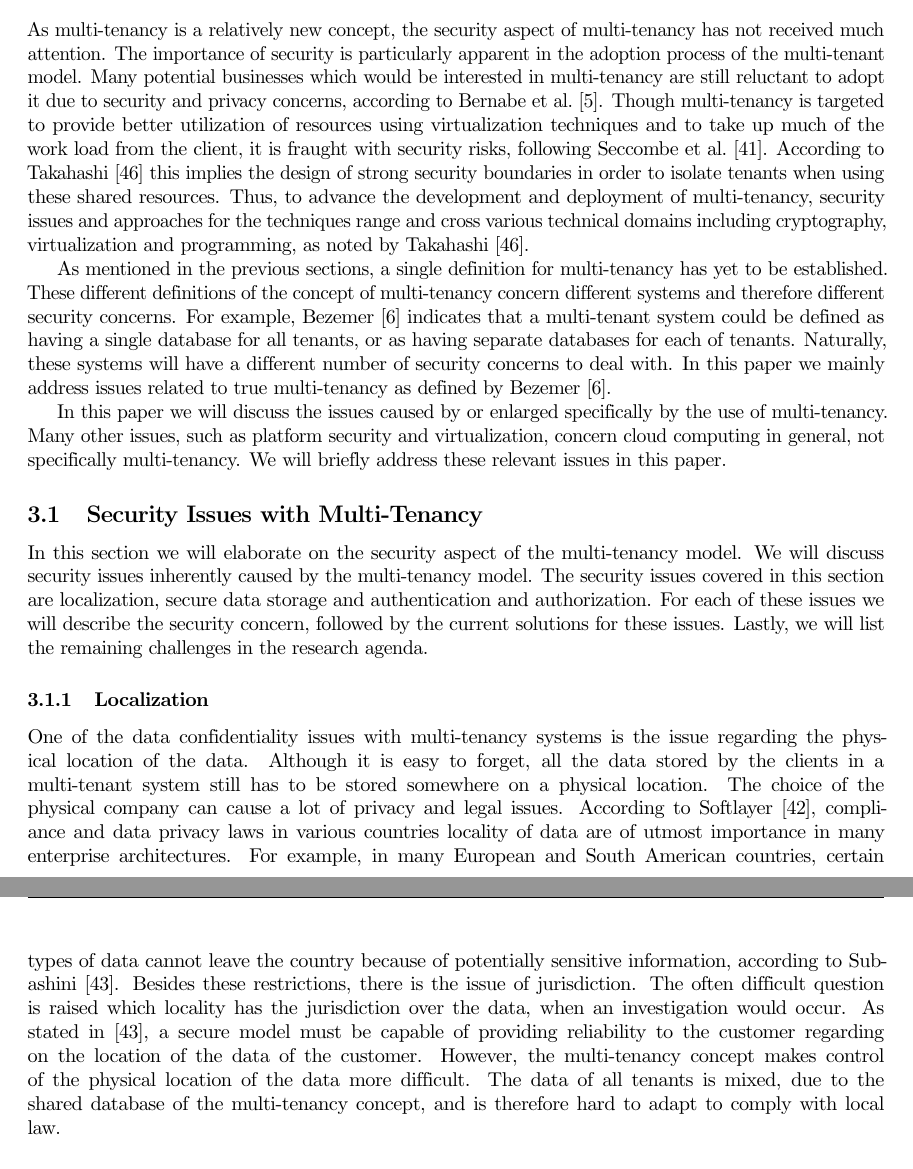
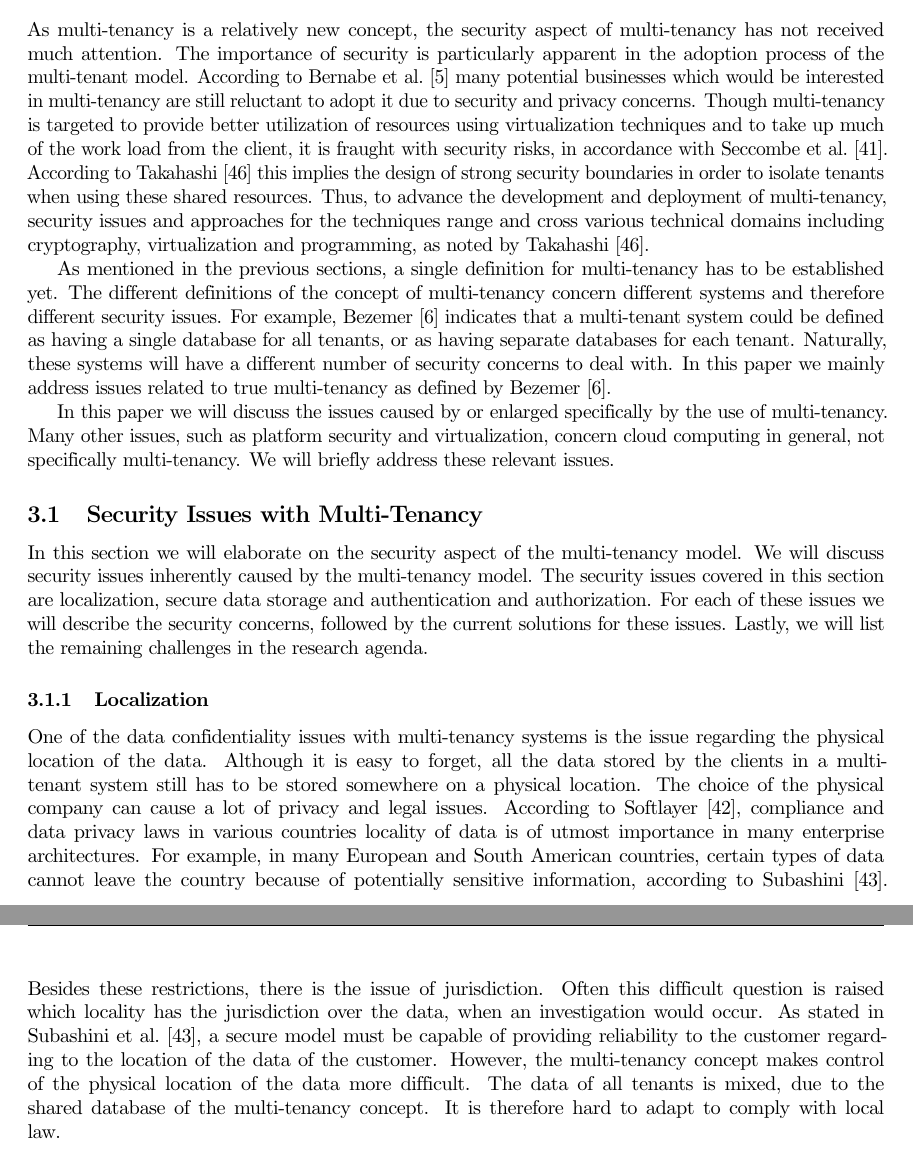
Before and after one commit to hermanbanken/TI3700, a LaTeX paper (paper.tex, which reads security.tex): two parts of pages 4 and 5 of 23, joined at a grey line, cut so that both start at the same text. Compiled offline with pdfLaTeX.

Commit message:
page 4 improvements

```diff
--- a/security.tex
+++ b/security.tex
@@ -1,35 +1,37 @@
 As multi-tenancy is a relatively new concept, the security aspect of multi-tenancy has not received much attention. The importance of security is particularly apparent in the adoption process of the multi-tenant model.
-Many potential businesses which would be interested in multi-tenancy are still reluctant to adopt it due to security and privacy concerns, according to Bernabe et al.~\cite{Bernabe2012Auth}.
-Though multi-tenancy is targeted to provide better utilization of resources using virtualization techniques and to take up much of the work load from the client, it is fraught with security risks, following Seccombe et al.~\cite{Seccombe2009Security}.
+According to Bernabe et al.~\cite{Bernabe2012Auth} many potential businesses which would be interested in multi-tenancy are still reluctant to adopt it due to security and privacy concerns.
+Though multi-tenancy is targeted to provide better utilization of resources using virtualization techniques and to take up much of the work load from the client, it is fraught with security risks, in accordance with Seccombe et al.~\cite{Seccombe2009Security}.
 According to Takahashi~\cite{Takahashi2012Security} this implies the design of strong security boundaries in order to isolate tenants when using these shared resources.
 Thus, to advance the development and deployment of multi-tenancy, security issues and approaches for the techniques range and cross various technical domains including cryptography, virtualization and programming, as noted by Takahashi~\cite{Takahashi2012Security}.
 
-As mentioned in the previous sections, a single definition for multi-tenancy has yet to be established.
-These different definitions of the concept of multi-tenancy concern different systems and therefore different security concerns.
-For example, Bezemer~\cite{bezemer2010multi} indicates that a multi-tenant system could be defined as having a single database for all tenants, or as having separate databases for each of tenants.
+As mentioned in the previous sections, a single definition for multi-tenancy has to be established yet.
+The different definitions of the concept of multi-tenancy concern different systems and therefore different security issues.
+For example, Bezemer~\cite{bezemer2010multi} indicates that a multi-tenant system could be defined as having a single database for all tenants, or as having separate databases for each tenant.
 Naturally, these systems will have a different number of security concerns to deal with. In this paper we mainly address issues related to true multi-tenancy as defined by Bezemer~\cite{bezemer2010multi}.
 
 In this paper we will discuss the issues caused by or enlarged specifically by the use of multi-tenancy.
 Many other issues, such as platform security and virtualization, concern cloud computing in general, not specifically multi-tenancy.
-We will briefly address these relevant issues in this paper.
+We will briefly address these relevant issues.
 
 \subsection{Security Issues with Multi-Tenancy}
 In this section we will elaborate on the security aspect of the multi-tenancy model.
 We will discuss security issues inherently caused by the multi-tenancy model.
 The security issues covered in this section are localization, secure data storage and authentication and authorization.
-For each of these issues we will describe the security concern, followed by the current solutions for these issues.
+For each of these issues we will describe the security concerns, followed by the current solutions for these issues.
 Lastly, we will list the remaining challenges in the research agenda.
 
 \subsubsection{Localization}
 One of the data confidentiality issues with multi-tenancy systems is the issue regarding the physical location of the data.
 Although it is easy to forget, all the data stored by the clients in a multi-tenant system still has to be stored somewhere on a physical location.
 The choice of the physical company can cause a lot of privacy and legal issues.
-According to Softlayer~\cite{Softlayer2009Security}, compliance and data privacy laws in various countries locality of data are of utmost importance in many enterprise architectures.
+According to Softlayer~\cite{Softlayer2009Security}, compliance and data privacy laws in various countries locality of data is of utmost importance in many enterprise architectures.
 For example, in many European and South American countries, certain types of data cannot leave the country because of potentially sensitive information, according to Subashini~\cite{Subashini2011Security}.
 Besides these restrictions, there is the issue of jurisdiction.
-The often difficult question is raised which locality has the jurisdiction over the data, when an investigation would occur.
-As stated in~\cite{Subashini2011Security}, a secure model must be capable of providing reliability to the customer regarding on the location of the data of the customer.
-However, the multi-tenancy concept makes control of the physical location of the data more difficult. The data of all tenants is mixed, due to the shared database of the multi-tenancy concept, and is therefore hard to adapt to comply with local law.\\
+Often this difficult question is raised which locality has the jurisdiction over the data, when an investigation would occur.
+As stated in Subashini et al.~\cite{Subashini2011Security}, a secure model must be capable of providing reliability to the customer regarding to the location of the data of the customer.
+However, the multi-tenancy concept makes control of the physical location of the data more difficult.
+The data of all tenants is mixed, due to the shared database of the multi-tenancy concept.
+It is therefore hard to adapt to comply with local law.\\
 
 Although localization is a huge security issue in multi-tenancy, by itself data localization is a field of research older than the concept of multi-tenancy, as illustrated by the paper of Johnson et al.~\cite{Johnson1996Law}.
 The potential delivery and deployment models that attempt to make multi-tenant systems comply with the issue of localization are discussed by Mahmood~\cite{Mahmood2011Security}.
```
